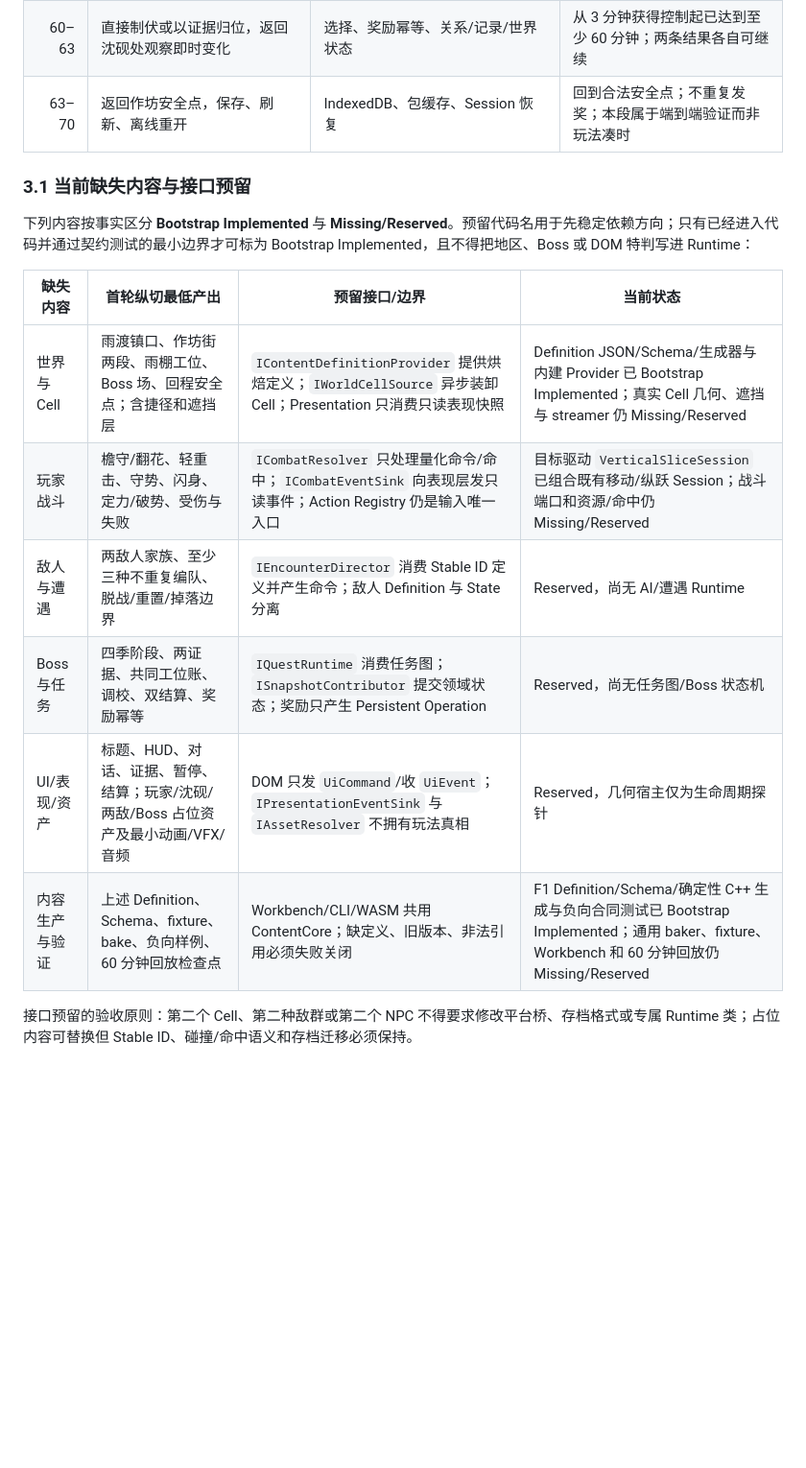
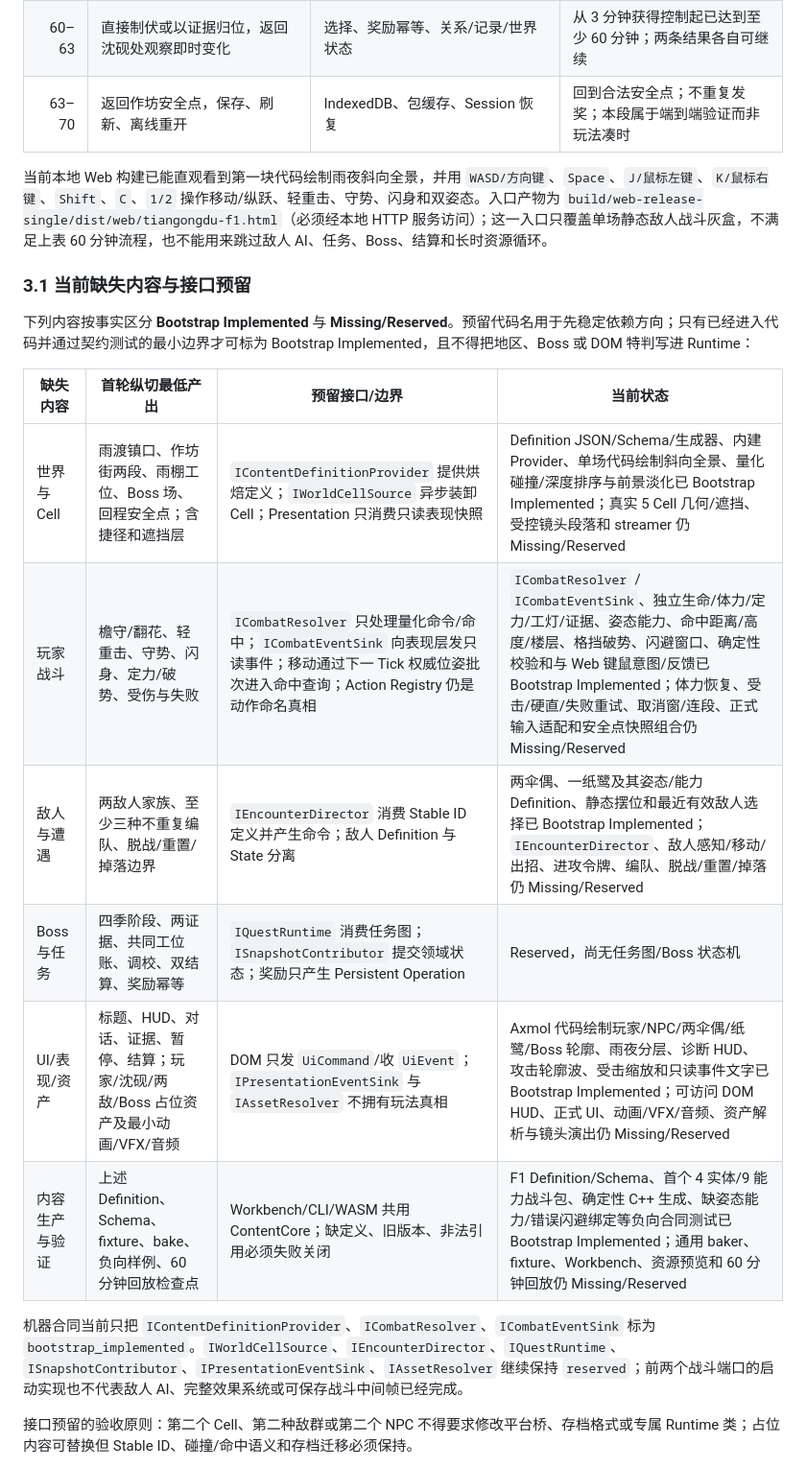
Before and after one commit to falling-feather/TianGongDu, a Markdown page: docs/02-版本规划与验收.md, the part around one of its changes. Shown at 96% size. Rendered like a GitHub page; blank space fills up the shorter version.

```diff
--- a/docs/02-版本规划与验收.md
+++ b/docs/02-版本规划与验收.md
@@ -90,18 +90,22 @@ F1 必须用真实浏览器构建证明路线可行。Axmol 官方把 WebAssembl
 | 60–63 | 直接制伏或以证据归位，返回沈砚处观察即时变化 | 选择、奖励幂等、关系/记录/世界状态 | 从 3 分钟获得控制起已达到至少 60 分钟；两条结果各自可继续 |
 | 63–70 | 返回作坊安全点，保存、刷新、离线重开 | IndexedDB、包缓存、Session 恢复 | 回到合法安全点；不重复发奖；本段属于端到端验证而非玩法凑时 |
 
+当前本地 Web 构建已能直观看到第一块代码绘制雨夜斜向全景，并用 `WASD/方向键`、`Space`、`J/鼠标左键`、`K/鼠标右键`、`Shift`、`C`、`1/2` 操作移动/纵跃、轻重击、守势、闪身和双姿态。入口产物为 `build/web-release-single/dist/web/tiangongdu-f1.html`（必须经本地 HTTP 服务访问）；这一入口只覆盖单场静态敌人战斗灰盒，不满足上表 60 分钟流程，也不能用来跳过敌人 AI、任务、Boss、结算和长时资源循环。
+
 ### 3.1 当前缺失内容与接口预留
 
 下列内容按事实区分 **Bootstrap Implemented** 与 **Missing/Reserved**。预留代码名用于先稳定依赖方向；只有已经进入代码并通过契约测试的最小边界才可标为 Bootstrap Implemented，且不得把地区、Boss 或 DOM 特判写进 Runtime：
 
 | 缺失内容 | 首轮纵切最低产出 | 预留接口/边界 | 当前状态 |
 | --- | --- | --- | --- |
-| 世界与 Cell | 雨渡镇口、作坊街两段、雨棚工位、Boss 场、回程安全点；含捷径和遮挡层 | `IContentDefinitionProvider` 提供烘焙定义；`IWorldCellSource` 异步装卸 Cell；Presentation 只消费只读表现快照 | Definition JSON/Schema/生成器与内建 Provider 已 Bootstrap Implemented；真实 Cell 几何、遮挡与 streamer 仍 Missing/Reserved |
-| 玩家战斗 | 檐守/翻花、轻重击、守势、闪身、定力/破势、受伤与失败 | `ICombatResolver` 只处理量化命令/命中；`ICombatEventSink` 向表现层发只读事件；Action Registry 仍是输入唯一入口 | 目标驱动 `VerticalSliceSession` 已组合既有移动/纵跃 Session；战斗端口和资源/命中仍 Missing/Reserved |
-| 敌人与遭遇 | 两敌人家族、至少三种不重复编队、脱战/重置/掉落边界 | `IEncounterDirector` 消费 Stable ID 定义并产生命令；敌人 Definition 与 State 分离 | Reserved，尚无 AI/遭遇 Runtime |
+| 世界与 Cell | 雨渡镇口、作坊街两段、雨棚工位、Boss 场、回程安全点；含捷径和遮挡层 | `IContentDefinitionProvider` 提供烘焙定义；`IWorldCellSource` 异步装卸 Cell；Presentation 只消费只读表现快照 | Definition JSON/Schema/生成器、内建 Provider、单场代码绘制斜向全景、量化碰撞/深度排序与前景淡化已 Bootstrap Implemented；真实 5 Cell 几何/遮挡、受控镜头段落和 streamer 仍 Missing/Reserved |
+| 玩家战斗 | 檐守/翻花、轻重击、守势、闪身、定力/破势、受伤与失败 | `ICombatResolver` 只处理量化命令/命中；`ICombatEventSink` 向表现层发只读事件；移动通过下一 Tick 权威位姿批次进入命中查询；Action Registry 仍是动作命名真相 | `ICombatResolver` / `ICombatEventSink`、独立生命/体力/定力/工灯/证据、姿态能力、命中距离/高度/楼层、格挡破势、闪避窗口、确定性校验和与 Web 键鼠意图/反馈已 Bootstrap Implemented；体力恢复、受击/硬直/失败重试、取消窗/连段、正式输入适配和安全点快照组合仍 Missing/Reserved |
+| 敌人与遭遇 | 两敌人家族、至少三种不重复编队、脱战/重置/掉落边界 | `IEncounterDirector` 消费 Stable ID 定义并产生命令；敌人 Definition 与 State 分离 | 两伞偶、一纸鹭及其姿态/能力 Definition、静态摆位和最近有效敌人选择已 Bootstrap Implemented；`IEncounterDirector`、敌人感知/移动/出招、进攻令牌、编队、脱战/重置/掉落仍 Missing/Reserved |
 | Boss 与任务 | 四季阶段、两证据、共同工位账、调校、双结算、奖励幂等 | `IQuestRuntime` 消费任务图；`ISnapshotContributor` 提交领域状态；奖励只产生 Persistent Operation | Reserved，尚无任务图/Boss 状态机 |
-| UI/表现/资产 | 标题、HUD、对话、证据、暂停、结算；玩家/沈砚/两敌/Boss 占位资产及最小动画/VFX/音频 | DOM 只发 `UiCommand`/收 `UiEvent`；`IPresentationEventSink` 与 `IAssetResolver` 不拥有玩法真相 | Reserved，几何宿主仅为生命周期探针 |
-| 内容生产与验证 | 上述 Definition、Schema、fixture、bake、负向样例、60 分钟回放检查点 | Workbench/CLI/WASM 共用 ContentCore；缺定义、旧版本、非法引用必须失败关闭 | F1 Definition/Schema/确定性 C++ 生成与负向合同测试已 Bootstrap Implemented；通用 baker、fixture、Workbench 和 60 分钟回放仍 Missing/Reserved |
+| UI/表现/资产 | 标题、HUD、对话、证据、暂停、结算；玩家/沈砚/两敌/Boss 占位资产及最小动画/VFX/音频 | DOM 只发 `UiCommand`/收 `UiEvent`；`IPresentationEventSink` 与 `IAssetResolver` 不拥有玩法真相 | Axmol 代码绘制玩家/NPC/两伞偶/纸鹭/Boss 轮廓、雨夜分层、诊断 HUD、攻击轮廓波、受击缩放和只读事件文字已 Bootstrap Implemented；可访问 DOM HUD、正式 UI、动画/VFX/音频、资产解析与镜头演出仍 Missing/Reserved |
+| 内容生产与验证 | 上述 Definition、Schema、fixture、bake、负向样例、60 分钟回放检查点 | Workbench/CLI/WASM 共用 ContentCore；缺定义、旧版本、非法引用必须失败关闭 | F1 Definition/Schema、首个 4 实体/9 能力战斗包、确定性 C++ 生成、缺姿态能力/错误闪避绑定等负向合同测试已 Bootstrap Implemented；通用 baker、fixture、Workbench、资源预览和 60 分钟回放仍 Missing/Reserved |
+
+机器合同当前只把 `IContentDefinitionProvider`、`ICombatResolver`、`ICombatEventSink` 标为 `bootstrap_implemented`。`IWorldCellSource`、`IEncounterDirector`、`IQuestRuntime`、`ISnapshotContributor`、`IPresentationEventSink`、`IAssetResolver` 继续保持 `reserved`；前两个战斗端口的启动实现也不代表敌人 AI、完整效果系统或可保存战斗中间帧已经完成。
 
 接口预留的验收原则：第二个 Cell、第二种敌群或第二个 NPC 不得要求修改平台桥、存档格式或专属 Runtime 类；占位内容可替换但 Stable ID、碰撞/命中语义和存档迁移必须保持。
 
```
Also changed, not shown: other parts of docs/02-版本规划与验收.md (+4 -4 lines), README.md (+8 -5 lines), docs/01-开发者文档.md (+3 -3 lines).
